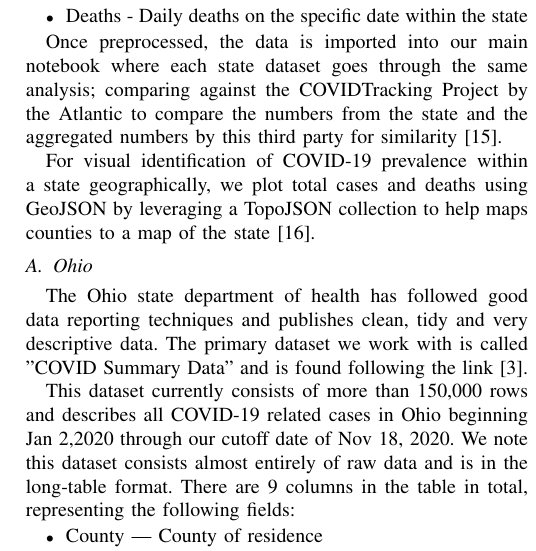
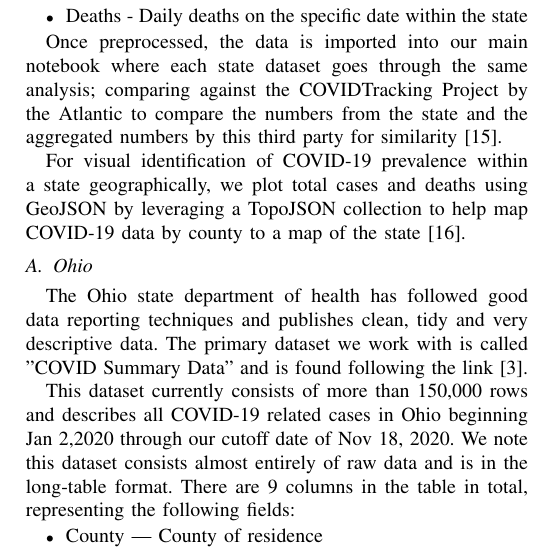
Before and after one commit to ALuchinsky/Fall2020_CS6010_covid, a LaTeX paper (report/report.tex): part of one column of page 2 of 7, cut so that both start at the same text. Compiled offline with pdfLaTeX; a missing font is replaced by an installed copy or a similar font; a LaTeX package or settings file that is missing is left out.

Commit message:
Update pre-state methodology

```diff
--- a/report/report.tex
+++ b/report/report.tex
@@ -116,7 +116,7 @@ Once preprocessed, the data is imported into our main notebook where each state
 % We also examine the population shift by state to see if there is any impact when looking at non-COVID-19 causes of death.
 % Testing, negative test results and positive test results are compared between the states.
 
-For visual identification of COVID-19 prevalence within a state geographically, we plot total cases and deaths using GeoJSON by leveraging a TopoJSON collection to help maps counties to a map of the state \cite{eldersveld_topojson_nodate}.
+For visual identification of COVID-19 prevalence within a state geographically, we plot total cases and deaths using GeoJSON by leveraging a TopoJSON collection to help map COVID-19 data by county to a map of the state \cite{eldersveld_topojson_nodate}.
 
 \subsection{Ohio}
 \label{Ohio}
```
